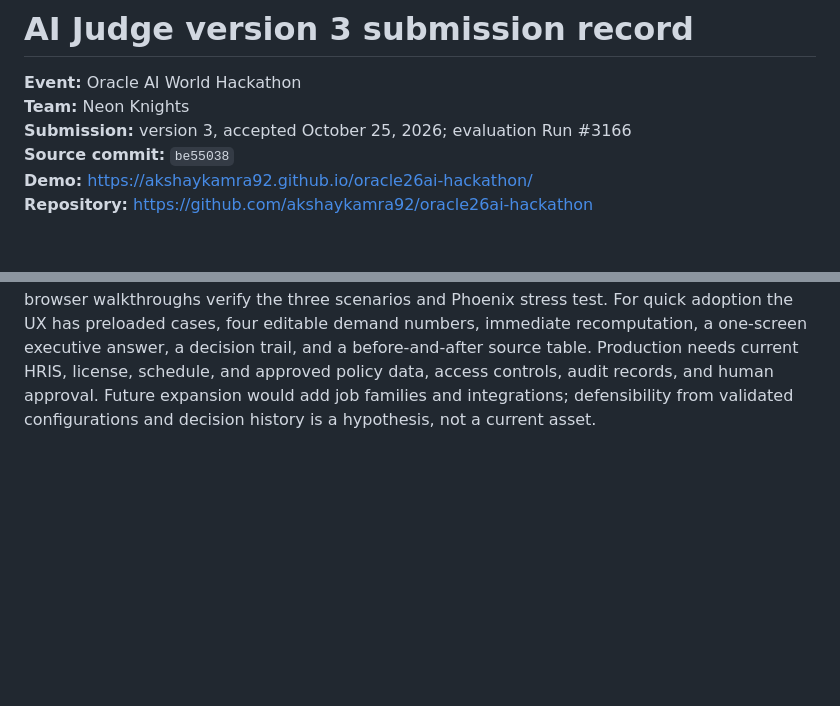
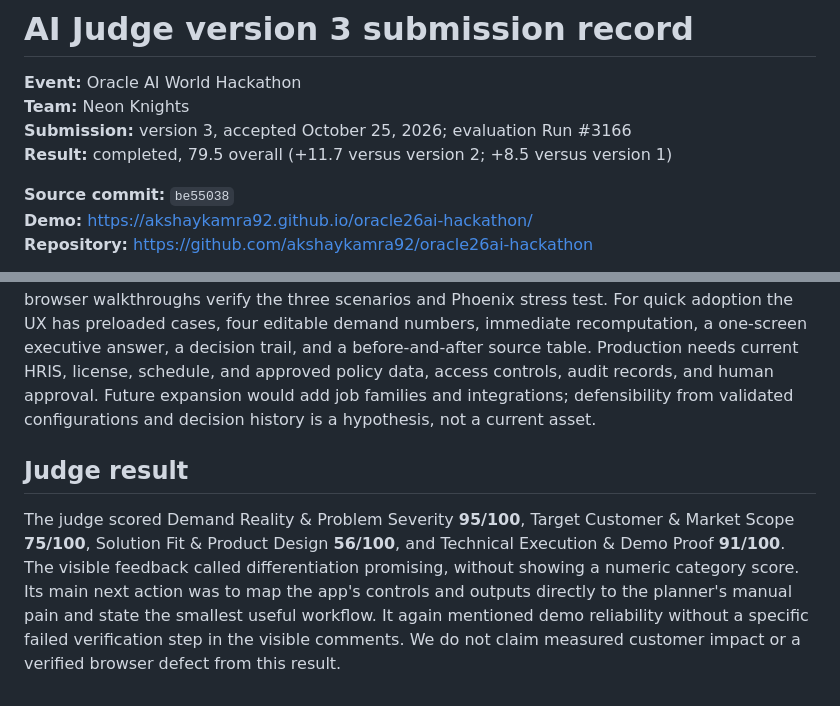
Before and after one commit to akshaykamra92/oracle26ai-hackathon, a Markdown page: SUBMISSION_V3_RECORD.md, 2 parts joined by grey strips. Rendered like a GitHub page; blank space fills up the shorter version.

```diff
--- a/SUBMISSION_V3_RECORD.md
+++ b/SUBMISSION_V3_RECORD.md
@@ -3,6 +3,8 @@
 **Event:** Oracle AI World Hackathon
 **Team:** Neon Knights
 **Submission:** version 3, accepted October 25, 2026; evaluation Run #3166
+**Result:** completed, 79.5 overall (+11.7 versus version 2; +8.5 versus version 1)
+
 **Source commit:** `be55038`
 **Demo:** https://akshaykamra92.github.io/oracle26ai-hackathon/
 **Repository:** https://github.com/akshaykamra92/oracle26ai-hackathon
@@ -24,3 +26,7 @@ Before: a spreadsheet shortlist can show a qualified Charge RN, but the planner
 ## How did you build it?
 
 The shipped prototype is static HTML, CSS, and JavaScript with fictional rosters and a deterministic in-browser planner; it has no runtime AI or Oracle database. It checks family, level, skills, geography or opt-in, destination-state RN authority, and total/senior/lead source floors; short backfill chains are sequenced before the destination move. Career checkpoints require tenure, rating at least 3/5, skills, approval, and continued availability. Six automated tests and browser walkthroughs verify the three scenarios and Phoenix stress test. For quick adoption the UX has preloaded cases, four editable demand numbers, immediate recomputation, a one-screen executive answer, a decision trail, and a before-and-after source table. Production needs current HRIS, license, schedule, and approved policy data, access controls, audit records, and human approval. Future expansion would add job families and integrations; defensibility from validated configurations and decision history is a hypothesis, not a current asset.
+
+## Judge result
+
+The judge scored Demand Reality & Problem Severity **95/100**, Target Customer & Market Scope **75/100**, Solution Fit & Product Design **56/100**, and Technical Execution & Demo Proof **91/100**. The visible feedback called differentiation promising, without showing a numeric category score. Its main next action was to map the app's controls and outputs directly to the planner's manual pain and state the smallest useful workflow. It again mentioned demo reliability without a specific failed verification step in the visible comments. We do not claim measured customer impact or a verified browser defect from this result.
```
Also changed, not shown: JUDGE_FEEDBACK_RESPONSE.md (+6 -0 lines).
